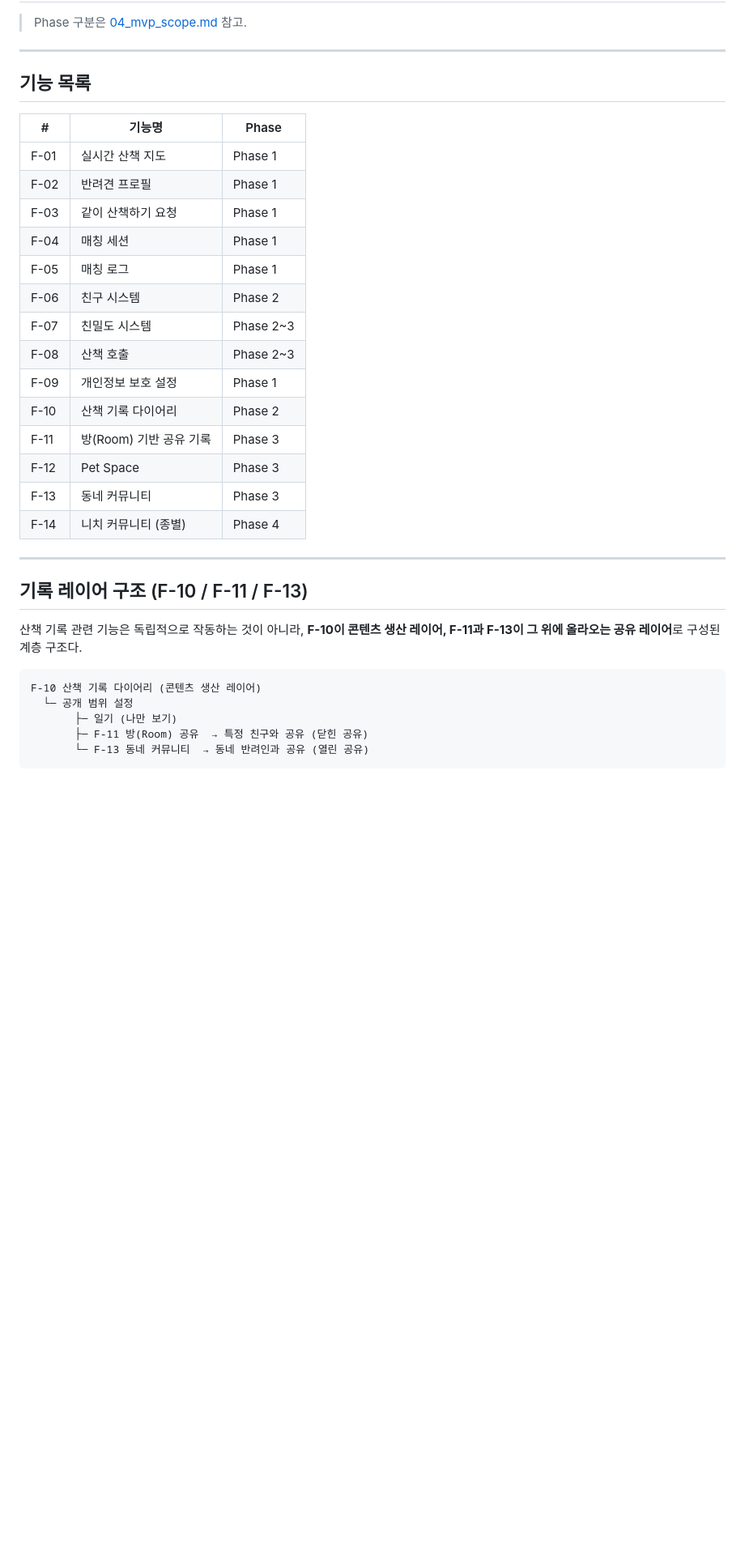
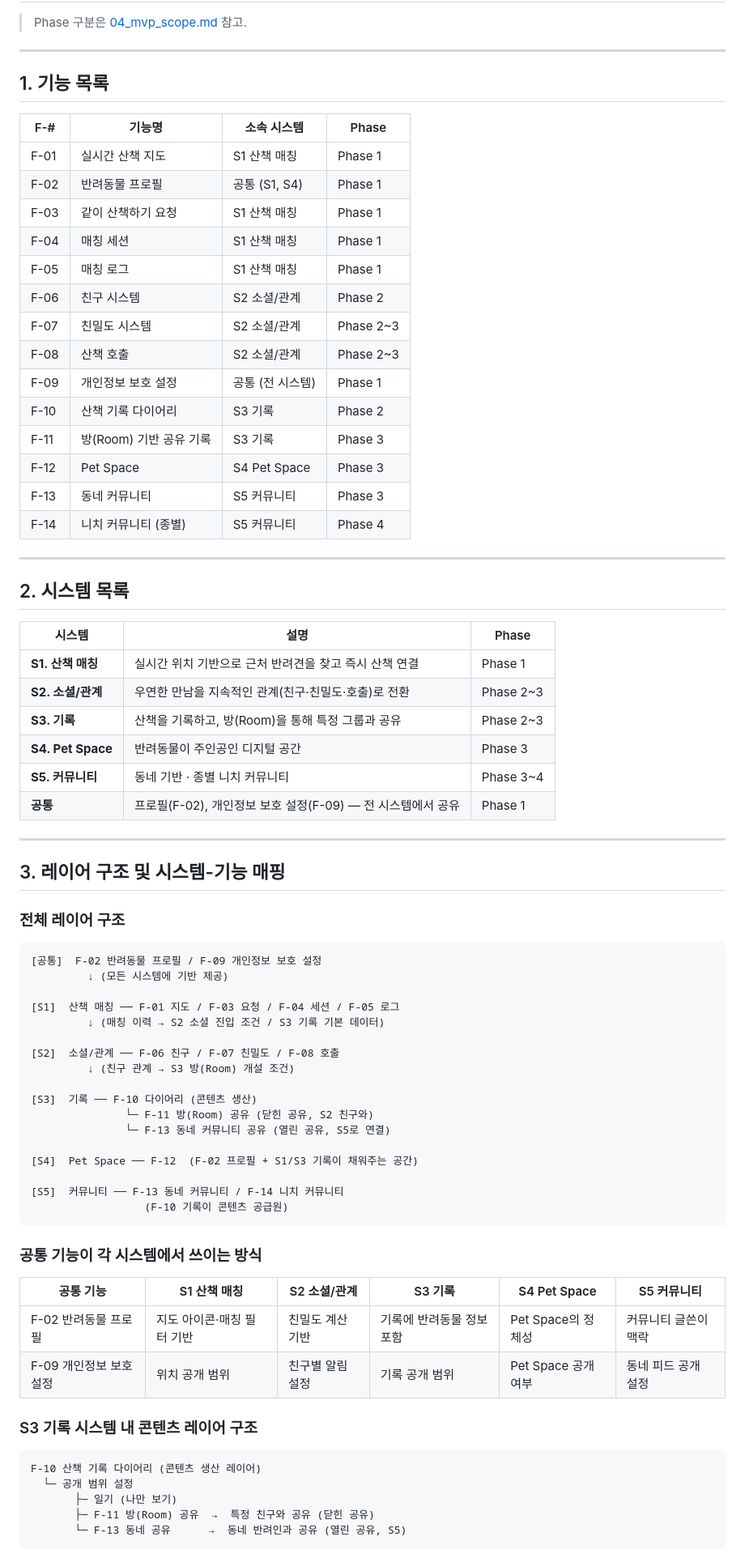
Before and after one commit to hecto-sylee/alpha-blip, a Markdown page: docs/whole_planning/02_feature_spec.md, the part around one of its changes. Shown at 81% size. GitHub-like rendering; blank space fills up the shorter version.

````diff
--- a/docs/whole_planning/02_feature_spec.md
+++ b/docs/whole_planning/02_feature_spec.md
@@ -4,37 +4,78 @@
 
 ---
 
-## 기능 목록
+## 1. 기능 목록
 
-| # | 기능명 | Phase |
-|---|---|---|
-| F-01 | 실시간 산책 지도 | Phase 1 |
-| F-02 | 반려견 프로필 | Phase 1 |
-| F-03 | 같이 산책하기 요청 | Phase 1 |
-| F-04 | 매칭 세션 | Phase 1 |
-| F-05 | 매칭 로그 | Phase 1 |
-| F-06 | 친구 시스템 | Phase 2 |
-| F-07 | 친밀도 시스템 | Phase 2~3 |
-| F-08 | 산책 호출 | Phase 2~3 |
-| F-09 | 개인정보 보호 설정 | Phase 1 |
-| F-10 | 산책 기록 다이어리 | Phase 2 |
-| F-11 | 방(Room) 기반 공유 기록 | Phase 3 |
-| F-12 | Pet Space | Phase 3 |
-| F-13 | 동네 커뮤니티 | Phase 3 |
-| F-14 | 니치 커뮤니티 (종별) | Phase 4 |
+| F-# | 기능명 | 소속 시스템 | Phase |
+|---|---|---|---|
+| F-01 | 실시간 산책 지도 | S1 산책 매칭 | Phase 1 |
+| F-02 | 반려동물 프로필 | 공통 (S1, S4) | Phase 1 |
+| F-03 | 같이 산책하기 요청 | S1 산책 매칭 | Phase 1 |
+| F-04 | 매칭 세션 | S1 산책 매칭 | Phase 1 |
+| F-05 | 매칭 로그 | S1 산책 매칭 | Phase 1 |
+| F-06 | 친구 시스템 | S2 소셜/관계 | Phase 2 |
+| F-07 | 친밀도 시스템 | S2 소셜/관계 | Phase 2~3 |
+| F-08 | 산책 호출 | S2 소셜/관계 | Phase 2~3 |
+| F-09 | 개인정보 보호 설정 | 공통 (전 시스템) | Phase 1 |
+| F-10 | 산책 기록 다이어리 | S3 기록 | Phase 2 |
+| F-11 | 방(Room) 기반 공유 기록 | S3 기록 | Phase 3 |
+| F-12 | Pet Space | S4 Pet Space | Phase 3 |
+| F-13 | 동네 커뮤니티 | S5 커뮤니티 | Phase 3 |
+| F-14 | 니치 커뮤니티 (종별) | S5 커뮤니티 | Phase 4 |
 
 ---
 
-## 기록 레이어 구조 (F-10 / F-11 / F-13)
+## 2. 시스템 목록
 
-산책 기록 관련 기능은 독립적으로 작동하는 것이 아니라,
-**F-10이 콘텐츠 생산 레이어, F-11과 F-13이 그 위에 올라오는 공유 레이어**로 구성된 계층 구조다.
+| 시스템 | 설명 | Phase |
+|---|---|---|
+| **S1. 산책 매칭** | 실시간 위치 기반으로 근처 반려견을 찾고 즉시 산책 연결 | Phase 1 |
+| **S2. 소셜/관계** | 우연한 만남을 지속적인 관계(친구·친밀도·호출)로 전환 | Phase 2~3 |
+| **S3. 기록** | 산책을 기록하고, 방(Room)을 통해 특정 그룹과 공유 | Phase 2~3 |
+| **S4. Pet Space** | 반려동물이 주인공인 디지털 공간 | Phase 3 |
+| **S5. 커뮤니티** | 동네 기반 · 종별 니치 커뮤니티 | Phase 3~4 |
+| **공통** | 프로필(F-02), 개인정보 보호 설정(F-09) — 전 시스템에서 공유 | Phase 1 |
+
+---
+
+## 3. 레이어 구조 및 시스템-기능 매핑
+
+### 전체 레이어 구조
+
+```
+[공통]  F-02 반려동물 프로필 / F-09 개인정보 보호 설정
+         ↓ (모든 시스템에 기반 제공)
+
+[S1]  산책 매칭 ── F-01 지도 / F-03 요청 / F-04 세션 / F-05 로그
+         ↓ (매칭 이력 → S2 소셜 진입 조건 / S3 기록 기본 데이터)
+
+[S2]  소셜/관계 ── F-06 친구 / F-07 친밀도 / F-08 호출
+         ↓ (친구 관계 → S3 방(Room) 개설 조건)
+
+[S3]  기록 ── F-10 다이어리 (콘텐츠 생산)
+               └─ F-11 방(Room) 공유 (닫힌 공유, S2 친구와)
+               └─ F-13 동네 커뮤니티 공유 (열린 공유, S5로 연결)
+
+[S4]  Pet Space ── F-12  (F-02 프로필 + S1/S3 기록이 채워주는 공간)
+
+[S5]  커뮤니티 ── F-13 동네 커뮤니티 / F-14 니치 커뮤니티
+                  (F-10 기록이 콘텐츠 공급원)
+```
+
+### 공통 기능이 각 시스템에서 쓰이는 방식
+
+| 공통 기능 | S1 산책 매칭 | S2 소셜/관계 | S3 기록 | S4 Pet Space | S5 커뮤니티 |
+|---|---|---|---|---|---|
+| F-02 반려동물 프로필 | 지도 아이콘·매칭 필터 기반 | 친밀도 계산 기반 | 기록에 반려동물 정보 포함 | Pet Space의 정체성 | 커뮤니티 글쓴이 맥락 |
+| F-09 개인정보 보호 설정 | 위치 공개 범위 | 친구별 알림 설정 | 기록 공개 범위 | Pet Space 공개 여부 | 동네 피드 공개 설정 |
+
+### S3 기록 시스템 내 콘텐츠 레이어 구조
 
 ```
 F-10 산책 기록 다이어리 (콘텐츠 생산 레이어)
   └─ 공개 범위 설정
        ├─ 일기 (나만 보기)
-       ├─ F-11 방(Room) 공유  → 특정 친구와 공유 (닫힌 공유)
-       └─ F-13 동네 커뮤니티  → 동네 반려인과 공유 (열린 공유)
+       ├─ F-11 방(Room) 공유  →  특정 친구와 공유 (닫힌 공유)
+       └─ F-13 동네 공유      →  동네 반려인과 공유 (열린 공유, S5)
 ```
 
````
Also changed, not shown: other parts of docs/whole_planning/02_feature_spec.md (+164 -164 lines).
